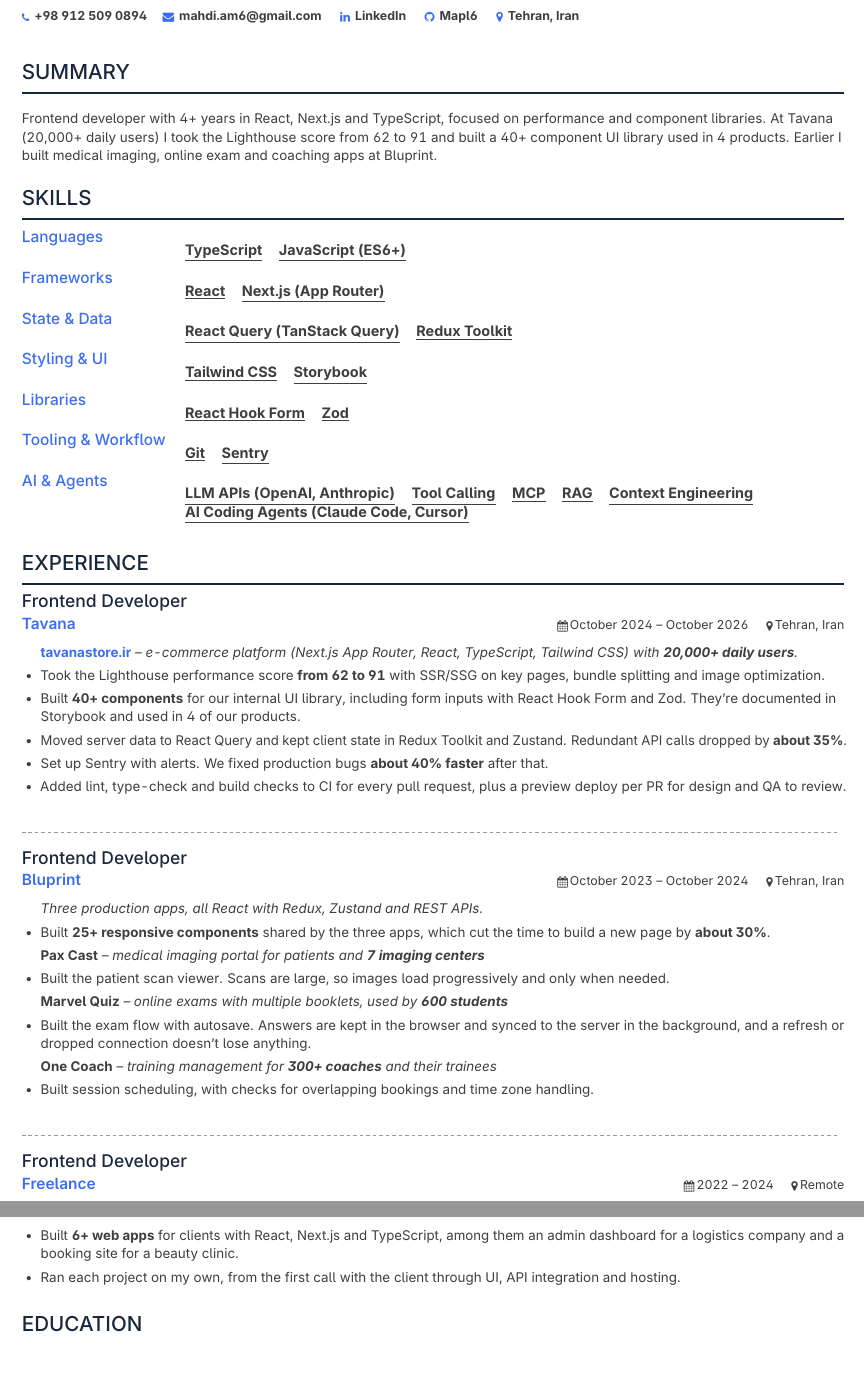
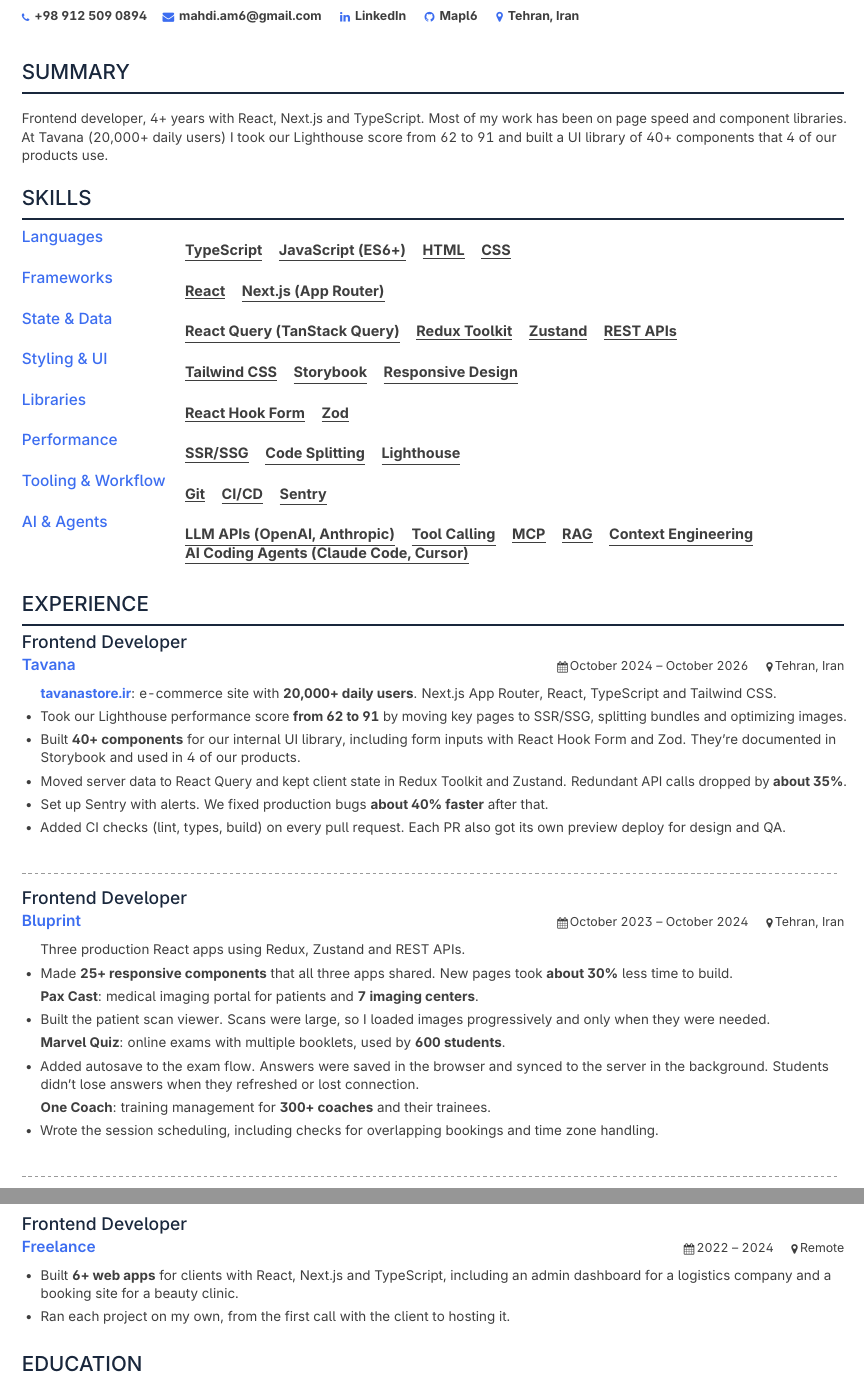
Before and after one commit to Mapl6/mapl6.github.io, a LaTeX CV (cv/mahdicv.tex, which reads cv/cv-content.tex): two parts of pages 1 and 2 of 2, joined at a grey line, cut so that both start at the same text. Compiled offline with pdfLaTeX.

Commit message:
feat: update CV content and skills sections for clarity and detail

```diff
--- a/cv/cv-content.tex
+++ b/cv/cv-content.tex
@@ -18,9 +18,8 @@
 
 % --- About ---
 \newcommand{\cvAbout}{%
-Frontend developer with 4+ years in React, Next.js and TypeScript, focused on performance and component libraries.
-At Tavana (20,000+ daily users) I took the Lighthouse score from 62 to 91 and built a 40+ component UI library used in 4 products.
-Earlier I built medical imaging, online exam and coaching apps at Bluprint.%
+Frontend developer, 4+ years with React, Next.js and TypeScript. Most of my work has been on page speed and component libraries.
+At Tavana (20,000+ daily users) I took our Lighthouse score from 62 to 91 and built a UI library of 40+ components that 4 of our products use.%
 }
 
 % --- Experience: Tavana ---
@@ -30,12 +29,12 @@
 \newcommand{\cvTavanaTitle}{Frontend Developer}
 \newcommand{\cvTavanaDates}{October 2024 -- October 2026}
 \newcommand{\cvTavanaBullets}{%
-  \item[] \href{\cvTavanaUrl}{\textbf{tavanastore.ir}} \textit{-- e-commerce platform (Next.js App Router, React, TypeScript, Tailwind CSS) with \textbf{20,000+ daily users}.}
-  \item Took the Lighthouse performance score \textbf{from 62 to 91} with SSR/SSG on key pages, bundle splitting and image optimization.
+  \item[] \href{\cvTavanaUrl}{\textbf{tavanastore.ir}}: e-commerce site with \textbf{20,000+ daily users}. Next.js App Router, React, TypeScript and Tailwind CSS.
+  \item Took our Lighthouse performance score \textbf{from 62 to 91} by moving key pages to SSR/SSG, splitting bundles and optimizing images.
   \item Built \textbf{40+ components} for our internal UI library, including form inputs with React Hook Form and Zod. They're documented in Storybook and used in 4 of our products.
   \item Moved server data to React Query and kept client state in Redux Toolkit and Zustand. Redundant API calls dropped by \textbf{about 35\%}.
   \item Set up Sentry with alerts. We fixed production bugs \textbf{about 40\% faster} after that.
-  \item Added lint, type-check and build checks to CI for every pull request, plus a preview deploy per PR for design and QA to review.%
+  \item Added CI checks (lint, types, build) on every pull request. Each PR also got its own preview deploy for design and QA.%
 }
 
 % --- Experience: Bluprint ---
@@ -45,14 +44,14 @@
 \newcommand{\cvBluprintTitle}{Frontend Developer}
 \newcommand{\cvBluprintDates}{October 2023 -- October 2024}
 \newcommand{\cvBluprintBullets}{%
-  \item[] \textit{Three production apps, all React with Redux, Zustand and REST APIs.}
-  \item Built \textbf{25+ responsive components} shared by the three apps, which cut the time to build a new page by \textbf{about 30\%}.
-  \item[] \textbf{Pax Cast} \textit{-- medical imaging portal for patients and \textbf{7 imaging centers}}
-  \item Built the patient scan viewer. Scans are large, so images load progressively and only when needed.
-  \item[] \textbf{Marvel Quiz} \textit{-- online exams with multiple booklets, used by \textbf{600 students}}
-  \item Built the exam flow with autosave. Answers are kept in the browser and synced to the server in the background, and a refresh or dropped connection doesn't lose anything.
-  \item[] \textbf{One Coach} \textit{-- training management for \textbf{300+ coaches} and their trainees}
-  \item Built session scheduling, with checks for overlapping bookings and time zone handling.%
+  \item[] Three production React apps using Redux, Zustand and REST APIs.
+  \item Made \textbf{25+ responsive components} that all three apps shared. New pages took \textbf{about 30\%} less time to build.
+  \item[] \textbf{Pax Cast}: medical imaging portal for patients and \textbf{7 imaging centers}.
+  \item Built the patient scan viewer. Scans were large, so I loaded images progressively and only when they were needed.
+  \item[] \textbf{Marvel Quiz}: online exams with multiple booklets, used by \textbf{600 students}.
+  \item Added autosave to the exam flow. Answers were saved in the browser and synced to the server in the background. Students didn't lose answers when they refreshed or lost connection.
+  \item[] \textbf{One Coach}: training management for \textbf{300+ coaches} and their trainees.
+  \item Wrote the session scheduling, including checks for overlapping bookings and time zone handling.%
 }
 
 % --- Freelance ---
@@ -61,8 +60,8 @@
 \newcommand{\cvFreelanceTitle}{Frontend Developer}
 \newcommand{\cvFreelanceDates}{2022 -- 2024}
 \newcommand{\cvFreelanceBullets}{%
-  \item Built \textbf{6+ web apps} for clients with React, Next.js and TypeScript, among them an admin dashboard for a logistics company and a booking site for a beauty clinic.
-  \item Ran each project on my own, from the first call with the client through UI, API integration and hosting.%
+  \item Built \textbf{6+ web apps} for clients with React, Next.js and TypeScript, including an admin dashboard for a logistics company and a booking site for a beauty clinic.
+  \item Ran each project on my own, from the first call with the client to hosting it.%
 }
 
 % --- Education ---
@@ -79,12 +78,13 @@
 % --- Skills ---
 % Comma-separated. The plain CV prints them as-is, the designed CV turns each one into a tag.
 % Wrap an item in braces if it contains a comma.
-\newcommand{\cvSkillLang}{TypeScript, JavaScript (ES6+)}
+\newcommand{\cvSkillLang}{TypeScript, JavaScript (ES6+), HTML, CSS}
 \newcommand{\cvSkillFrameworks}{React, Next.js (App Router)}
-\newcommand{\cvSkillState}{React Query (TanStack Query), Redux Toolkit}
-\newcommand{\cvSkillUi}{Tailwind CSS, Storybook}
+\newcommand{\cvSkillState}{React Query (TanStack Query), Redux Toolkit, Zustand, REST APIs}
+\newcommand{\cvSkillUi}{Tailwind CSS, Storybook, Responsive Design}
 \newcommand{\cvSkillLibs}{React Hook Form, Zod}
-\newcommand{\cvSkillTooling}{Git, Sentry}
+\newcommand{\cvSkillPerf}{SSR/SSG, Code Splitting, Lighthouse}
+\newcommand{\cvSkillTooling}{Git, CI/CD, Sentry}
 \newcommand{\cvSkillAi}{{LLM APIs (OpenAI, Anthropic)}, Tool Calling, MCP, RAG, Context Engineering, {AI Coding Agents (Claude Code, Cursor)}}
 
 % --- Certifications ---
--- a/cv/mahdicv.tex
+++ b/cv/mahdicv.tex
@@ -164,6 +164,7 @@
 \resumeSubItem{State \& Data}{\skilllist{\cvSkillState}}
 \resumeSubItem{Styling \& UI}{\skilllist{\cvSkillUi}}
 \resumeSubItem{Libraries}{\skilllist{\cvSkillLibs}}
+\resumeSubItem{Performance}{\skilllist{\cvSkillPerf}}
 \resumeSubItem{Tooling \& Workflow}{\skilllist{\cvSkillTooling}}
 \resumeSubItem{AI \& Agents}{\skilllist{\cvSkillAi}}
 
```
Also changed, not shown: cv/mahdi-amoozadeh-cv.tex (+1 -0 lines), cv/raw.tex (+20 -20 lines), README.md, 1 other file.
